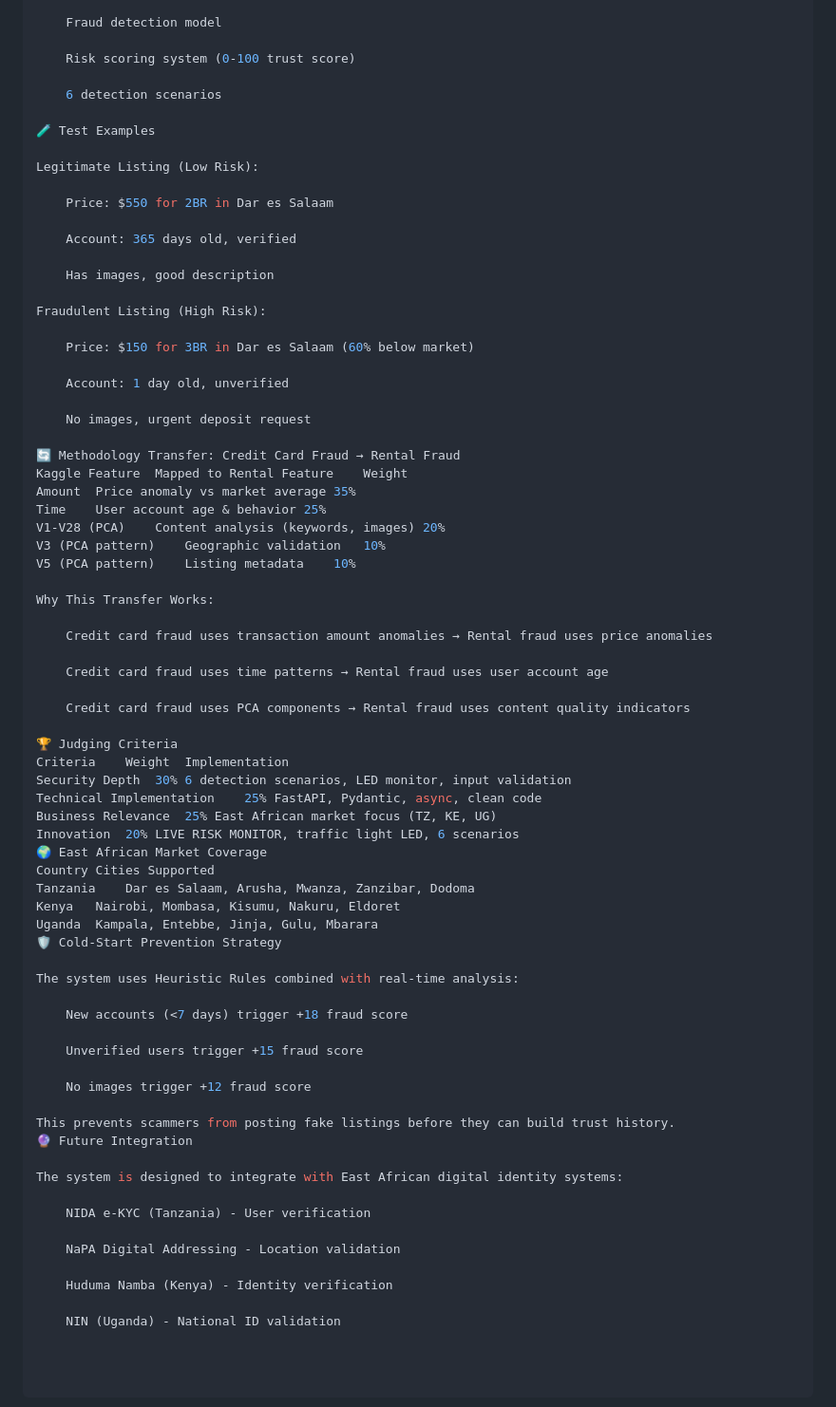
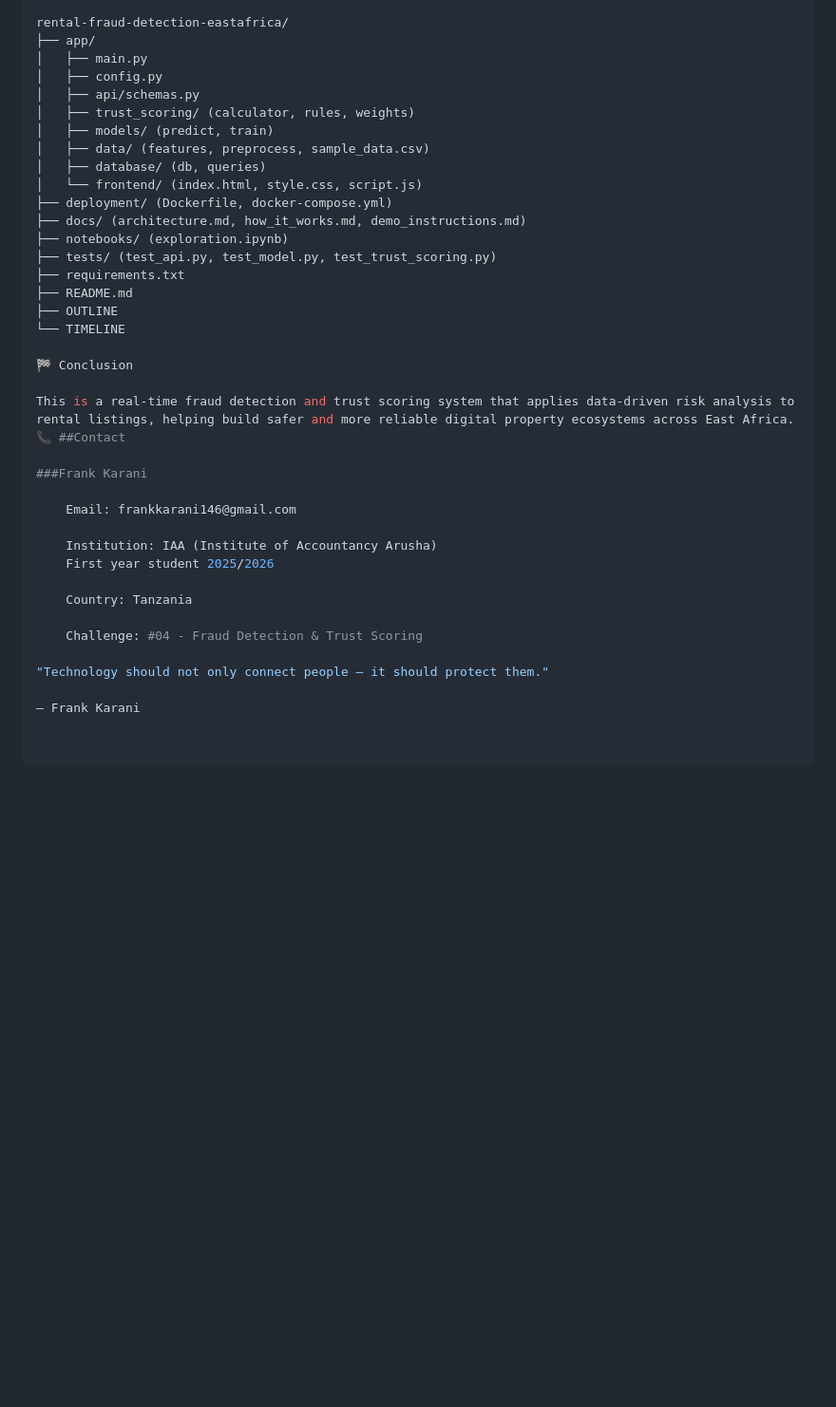
Before and after one commit to FRANKFRANK5/FRAUD-DETECTION-EAST-AFRICA, a Markdown page: README.md, the part around one of its changes. Shown at 95% size. GitHub-like rendering; blank space fills up the shorter version.

```diff
--- a/README.md
+++ b/README.md
@@ -43,74 +215,39 @@ Metadata	10%	Listing ID and price patterns
 
-    Fraud detection model
+rental-fraud-detection-eastafrica/
+├── app/
+│   ├── main.py
+│   ├── config.py
+│   ├── api/schemas.py
+│   ├── trust_scoring/ (calculator, rules, weights)
+│   ├── models/ (predict, train)
+│   ├── data/ (features, preprocess, sample_data.csv)
+│   ├── database/ (db, queries)
+│   └── frontend/ (index.html, style.css, script.js)
+├── deployment/ (Dockerfile, docker-compose.yml)
+├── docs/ (architecture.md, how_it_works.md, demo_instructions.md)
+├── notebooks/ (exploration.ipynb)
+├── tests/ (test_api.py, test_model.py, test_trust_scoring.py)
+├── requirements.txt
+├── README.md
+├── OUTLINE
+└── TIMELINE
 
-    Risk scoring system (0-100 trust score)
+🏁 Conclusion
 
-    6 detection scenarios
+This is a real-time fraud detection and trust scoring system that applies data-driven risk analysis to rental listings, helping build safer and more reliable digital property ecosystems across East Africa.
+📞 ##Contact
 
-🧪 Test Examples
+###Frank Karani
 
-Legitimate Listing (Low Risk):
+    Email: frankkarani146@gmail.com
 
-    Price: $550 for 2BR in Dar es Salaam
+    Institution: IAA (Institute of Accountancy Arusha)
+    First year student 2025/2026
 
-    Account: 365 days old, verified
+    Country: Tanzania
 
-    Has images, good description
+    Challenge: #04 - Fraud Detection & Trust Scoring
 
-Fraudulent Listing (High Risk):
+"Technology should not only connect people — it should protect them."
 
-    Price: $150 for 3BR in Dar es Salaam (60% below market)
-
-    Account: 1 day old, unverified
-
-    No images, urgent deposit request
-
-🔄 Methodology Transfer: Credit Card Fraud → Rental Fraud
-Kaggle Feature	Mapped to Rental Feature	Weight
-Amount	Price anomaly vs market average	35%
-Time	User account age & behavior	25%
-V1-V28 (PCA)	Content analysis (keywords, images)	20%
-V3 (PCA pattern)	Geographic validation	10%
-V5 (PCA pattern)	Listing metadata	10%
-
-Why This Transfer Works:
-
-    Credit card fraud uses transaction amount anomalies → Rental fraud uses price anomalies
-
-    Credit card fraud uses time patterns → Rental fraud uses user account age
-
-    Credit card fraud uses PCA components → Rental fraud uses content quality indicators
-
-🏆 Judging Criteria
-Criteria	Weight	Implementation
-Security Depth	30%	6 detection scenarios, LED monitor, input validation
-Technical Implementation	25%	FastAPI, Pydantic, async, clean code
-Business Relevance	25%	East African market focus (TZ, KE, UG)
-Innovation	20%	LIVE RISK MONITOR, traffic light LED, 6 scenarios
-🌍 East African Market Coverage
-Country	Cities Supported
-Tanzania	Dar es Salaam, Arusha, Mwanza, Zanzibar, Dodoma
-Kenya	Nairobi, Mombasa, Kisumu, Nakuru, Eldoret
-Uganda	Kampala, Entebbe, Jinja, Gulu, Mbarara
-🛡️ Cold-Start Prevention Strategy
-
-The system uses Heuristic Rules combined with real-time analysis:
-
-    New accounts (<7 days) trigger +18 fraud score
-
-    Unverified users trigger +15 fraud score
-
-    No images trigger +12 fraud score
-
-This prevents scammers from posting fake listings before they can build trust history.
-🔮 Future Integration
-
-The system is designed to integrate with East African digital identity systems:
-
-    NIDA e-KYC (Tanzania) - User verification
-
-    NaPA Digital Addressing - Location validation
-
-    Huduma Namba (Kenya) - Identity verification
-
-    NIN (Uganda) - National ID validation
+— Frank Karani
```
Also changed, not shown: other parts of README.md (+194 -22 lines).
